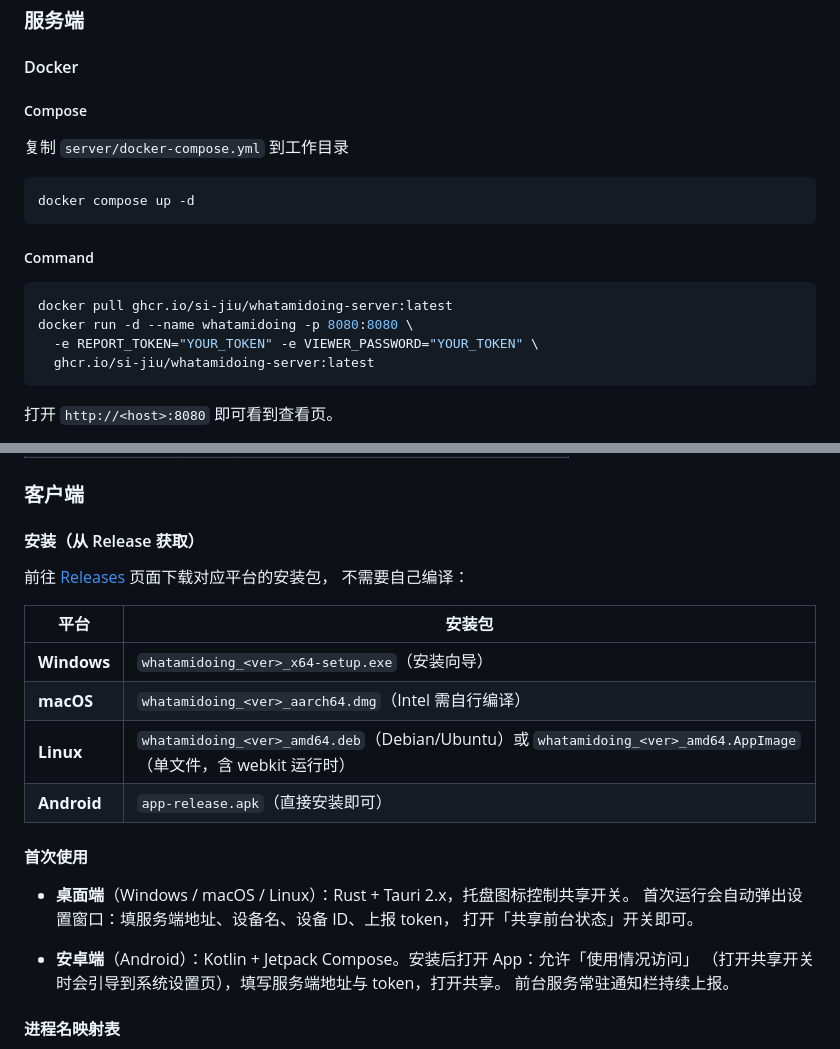
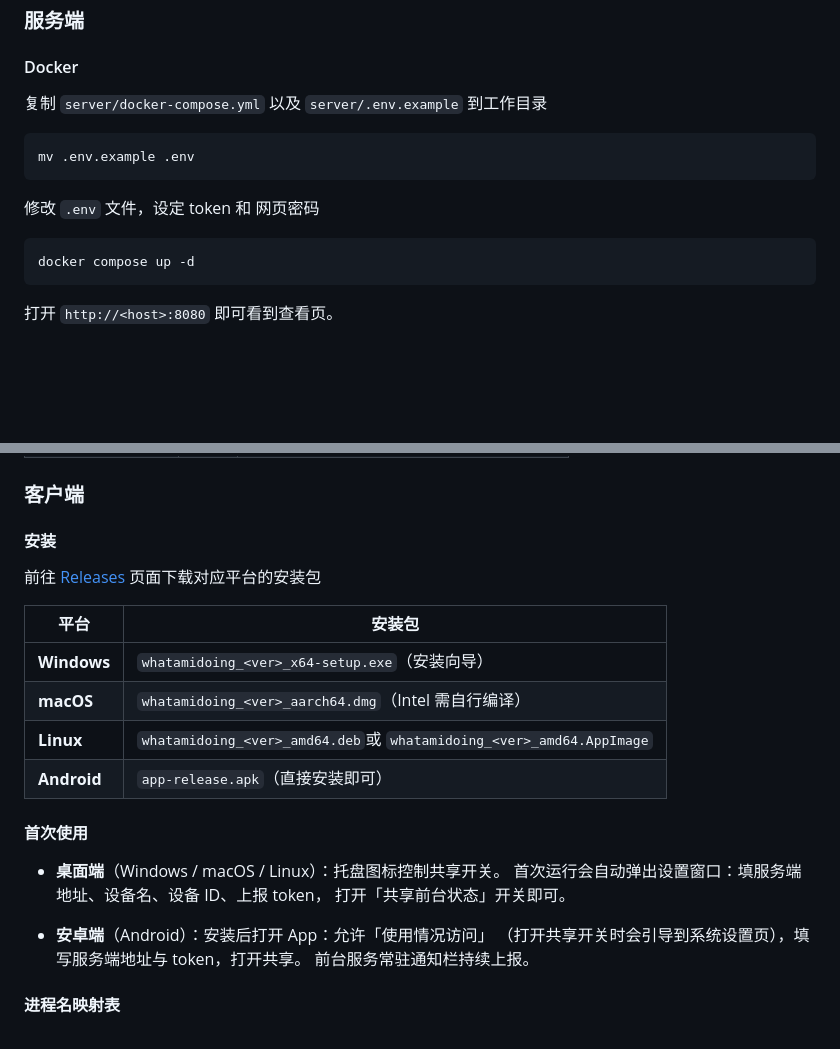
Before and after one commit to Si-Jiu/whatamidoing, a Markdown page: README.md, 2 parts joined by grey strips. Drawn GitHub-style; blank space fills up the shorter version.

````diff
--- a/README.md
+++ b/README.md
@@ -23,21 +23,16 @@
 
 #### Docker
 
-##### Compose
+复制 `server/docker-compose.yml` 以及 `server/.env.example` 到工作目录
 
-复制 `server/docker-compose.yml` 到工作目录
+```bash
+mv .env.example .env
+```
+
+修改 `.env` 文件，设定 token 和 网页密码
 
 ```bash
 docker compose up -d
-```
-
-##### Command
-
-```bash
-docker pull ghcr.io/si-jiu/whatamidoing-server:latest
-docker run -d --name whatamidoing -p 8080:8080 \
-  -e REPORT_TOKEN="YOUR_TOKEN" -e VIEWER_PASSWORD="YOUR_TOKEN" \
-  ghcr.io/si-jiu/whatamidoing-server:latest
 ```
 
 打开 `http://<host>:8080` 即可看到查看页。
@@ -56,25 +51,24 @@ docker run -d --name whatamidoing -p 8080:8080 \
 
 ### 客户端
 
-#### 安装（从 Release 获取）
+#### 安装
 
-前往 [Releases](https://github.com/Si-Jiu/whatamidoing/releases) 页面下载对应平台的安装包，
-不需要自己编译：
+前往 [Releases](https://github.com/Si-Jiu/whatamidoing/releases) 页面下载对应平台的安装包
 
 | 平台 | 安装包 |
 | --- | --- |
 | **Windows** | `whatamidoing_<ver>_x64-setup.exe`（安装向导） |
 | **macOS** | `whatamidoing_<ver>_aarch64.dmg`（Intel 需自行编译） |
-| **Linux** | `whatamidoing_<ver>_amd64.deb`（Debian/Ubuntu）或 `whatamidoing_<ver>_amd64.AppImage`（单文件，含 webkit 运行时） |
+| **Linux** | `whatamidoing_<ver>_amd64.deb`或 `whatamidoing_<ver>_amd64.AppImage` |
 | **Android** | `app-release.apk`（直接安装即可） |
 
 #### 首次使用
 
-- **桌面端**（Windows / macOS / Linux）：Rust + Tauri 2.x，托盘图标控制共享开关。
+- **桌面端**（Windows / macOS / Linux）：托盘图标控制共享开关。
   首次运行会自动弹出设置窗口：填服务端地址、设备名、设备 ID、上报 token，
   打开「共享前台状态」开关即可。
 
-- **安卓端**（Android）：Kotlin + Jetpack Compose。安装后打开 App：允许「使用情况访问」
+- **安卓端**（Android）：安装后打开 App：允许「使用情况访问」
   （打开共享开关时会引导到系统设置页），填写服务端地址与 token，打开共享。
   前台服务常驻通知栏持续上报。
 
````
